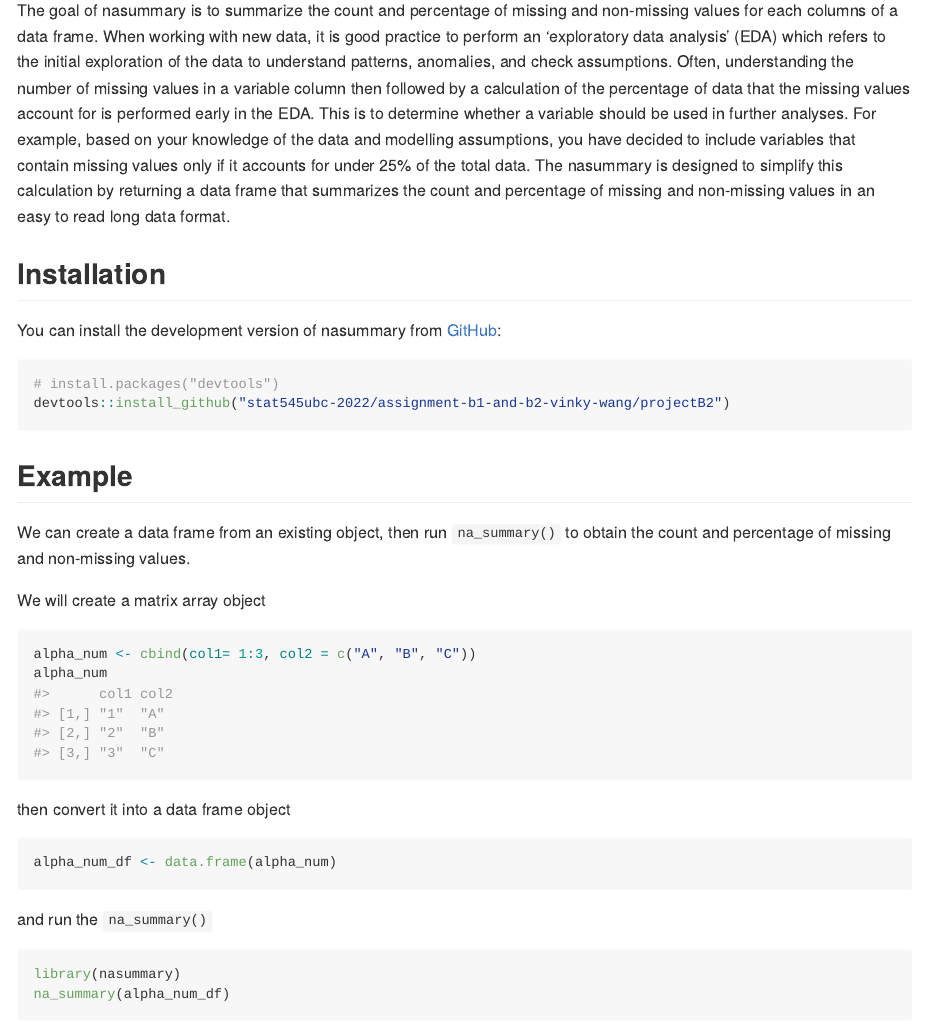
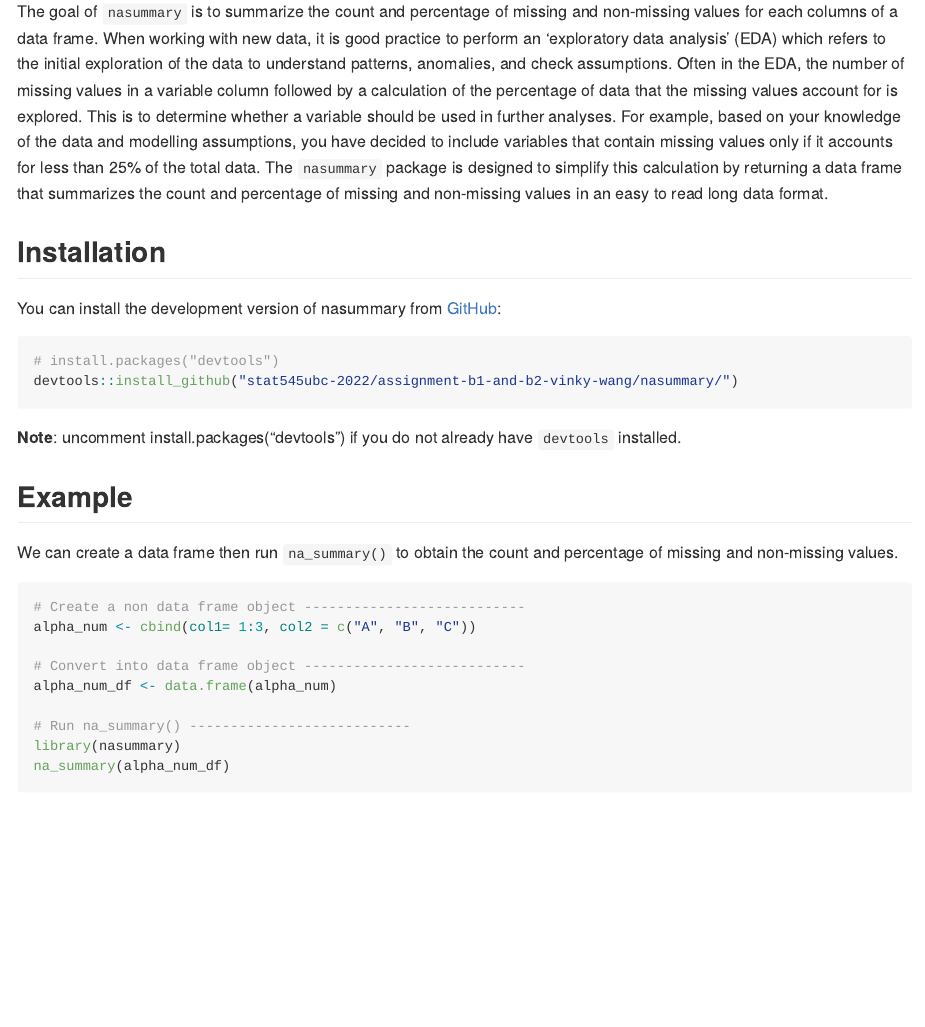
Before and after one commit to stat545ubc-2022/assignment-b1-and-b2-vinky-wang, an R Markdown document (nasummary/README.Rmd): the page in a window 1100 px wide, from 110 px down. Rendered offline with R 4.5, knitr and Pandoc, with nearby package versions; some code elsewhere in the file could not run offline.

Commit message:
updated README

````diff
--- a/nasummary/README.Rmd
+++ b/nasummary/README.Rmd
@@ -18,39 +18,32 @@ knitr::opts_chunk$set(
 <!-- badges: start -->
 <!-- badges: end -->
 
-The goal of nasummary is to summarize the count and percentage of missing and non-missing values for each columns of a data frame. When working with new data, it is good practice to perform an ‘exploratory data analysis’ (EDA) which refers to the initial exploration of the data to understand patterns, anomalies, and check assumptions. Often, understanding the number of missing values in a variable column then followed by a calculation of the percentage of data that the missing values account for is performed early in the EDA. This is to determine whether a variable should be used in further analyses. For example, based on your knowledge of the data and modelling assumptions, you have decided to include variables that contain missing values only if it accounts for under 25% of the total data.  The nasummary is designed to simplify this calculation by returning a data frame that summarizes the count and percentage of missing and non-missing values in an easy to read long data format.
+The goal of `nasummary` is to summarize the count and percentage of missing and non-missing values for each columns of a data frame. When working with new data, it is good practice to perform an ‘exploratory data analysis’ (EDA) which refers to the initial exploration of the data to understand patterns, anomalies, and check assumptions. Often in the EDA, the number of missing values in a variable column followed by a calculation of the percentage of data that the missing values account for is explored. This is to determine whether a variable should be used in further analyses. For example, based on your knowledge of the data and modelling assumptions, you have decided to include variables that contain missing values only if it accounts for less than 25% of the total data.  The `nasummary` package is designed to simplify this calculation by returning a data frame that summarizes the count and percentage of missing and non-missing values in an easy to read long data format.
 
 ## Installation
 
 You can install the development version of nasummary from [GitHub](https://github.com/):
 
-```{r}
+```{r message=FALSE}
 # install.packages("devtools")
-devtools::install_github("stat545ubc-2022/assignment-b1-and-b2-vinky-wang/projectB2")
+devtools::install_github("stat545ubc-2022/assignment-b1-and-b2-vinky-wang/nasummary/")
 ```
+**Note**: uncomment install.packages("devtools") if you do not already have `devtools` installed.
 
 
 
 ## Example
 
-We can create a data frame from an existing object, then run `na_summary()` to obtain the count and percentage of missing and non-missing values.
-
-We will create a matrix array object
+We can create a data frame then run `na_summary()` to obtain the count and percentage of missing and non-missing values.
 
 ```{r}
+# Create a non data frame object ---------------------------
 alpha_num <- cbind(col1= 1:3, col2 = c("A", "B", "C"))
-alpha_num
-```
 
-then convert it into a data frame object
+# Convert into data frame object ---------------------------
+alpha_num_df <- data.frame(alpha_num)
 
-```{r}
-alpha_num_df <- data.frame(alpha_num)
-```
-
-and run the `na_summary()`
-
-```{r}
+# Run na_summary() ---------------------------
 library(nasummary)
 na_summary(alpha_num_df)
 ```
````
Also changed, not shown: nasummary/README.md (added), nasummary/README.Rmd (18 more changed lines).
